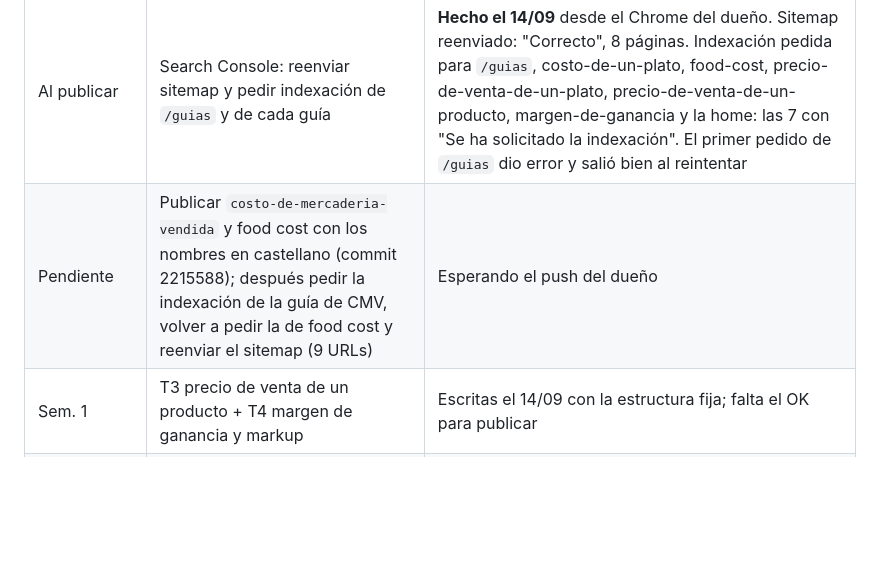
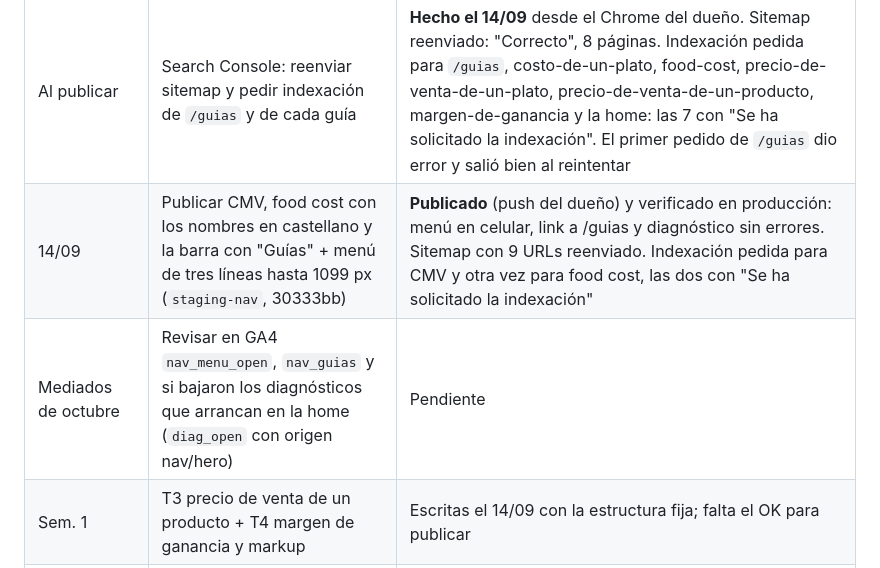
Before and after one commit to manualfano/Orden-Financiero, a Markdown page: docs/seo/PLAN-SEO-2026-09-14.md, the part around the change. Drawn GitHub-style; blank space fills up the shorter version.

Commit message:
SEO plan: menu y CMV publicados, indexacion pedida; revision de GA4 a mediados de octubre
Co-Authored-By: Claude Opus 5 <noreply@anthropic.com>

```diff
--- a/docs/seo/PLAN-SEO-2026-09-14.md
+++ b/docs/seo/PLAN-SEO-2026-09-14.md
@@ -191,7 +191,8 @@ Meta a 3 meses (a validar con datos): todas las guías indexadas, impresiones pa
 | 14/09 | Técnica: favicon, JSON-LD (Person, Service, FAQPage), noindex vercel.app, sitemap | **Publicado** el 14/09 (push del dueño, 7cc6d7e..cdac85d); verificado en producción |
 | 14/09 | G1, G2, G3 + `/guias` | Aprobadas por el dueño (14/09) y ampliadas con fórmula, Excel y preguntas frecuentes (FAQPage) |
 | Al publicar | Search Console: reenviar sitemap y pedir indexación de `/guias` y de cada guía | **Hecho el 14/09** desde el Chrome del dueño. Sitemap reenviado: "Correcto", 8 páginas. Indexación pedida para `/guias`, costo-de-un-plato, food-cost, precio-de-venta-de-un-plato, precio-de-venta-de-un-producto, margen-de-ganancia y la home: las 7 con "Se ha solicitado la indexación". El primer pedido de `/guias` dio error y salió bien al reintentar |
-| Pendiente | Publicar `costo-de-mercaderia-vendida` y food cost con los nombres en castellano (commit 2215588); después pedir la indexación de la guía de CMV, volver a pedir la de food cost y reenviar el sitemap (9 URLs) | Esperando el push del dueño |
+| 14/09 | Publicar CMV, food cost con los nombres en castellano y la barra con "Guías" + menú de tres líneas hasta 1099 px (`staging-nav`, 30333bb) | **Publicado** (push del dueño) y verificado en producción: menú en celular, link a /guias y diagnóstico sin errores. Sitemap con 9 URLs reenviado. Indexación pedida para CMV y otra vez para food cost, las dos con "Se ha solicitado la indexación" |
+| Mediados de octubre | Revisar en GA4 `nav_menu_open`, `nav_guias` y si bajaron los diagnósticos que arrancan en la home (`diag_open` con origen nav/hero) | Pendiente |
 | Sem. 1 | T3 precio de venta de un producto + T4 margen de ganancia y markup | Escritas el 14/09 con la estructura fija; falta el OK para publicar |
 | Sem. 2 | T2 punto de equilibrio de mi negocio + G4 punto de equilibrio de un restaurante | Pendiente |
 | Sem. 3 | T6 estado de resultados + G6 estado de resultados de un restaurante | Pendiente |
```
